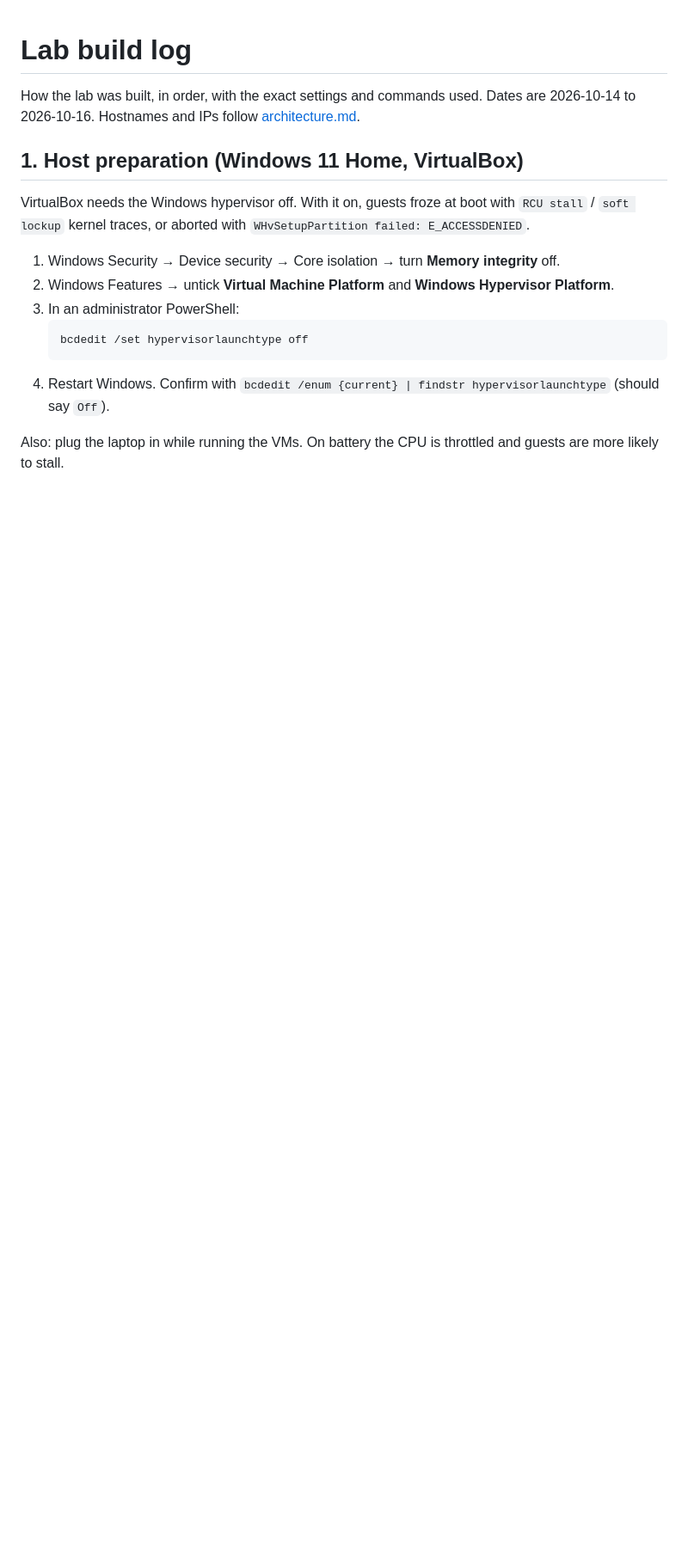
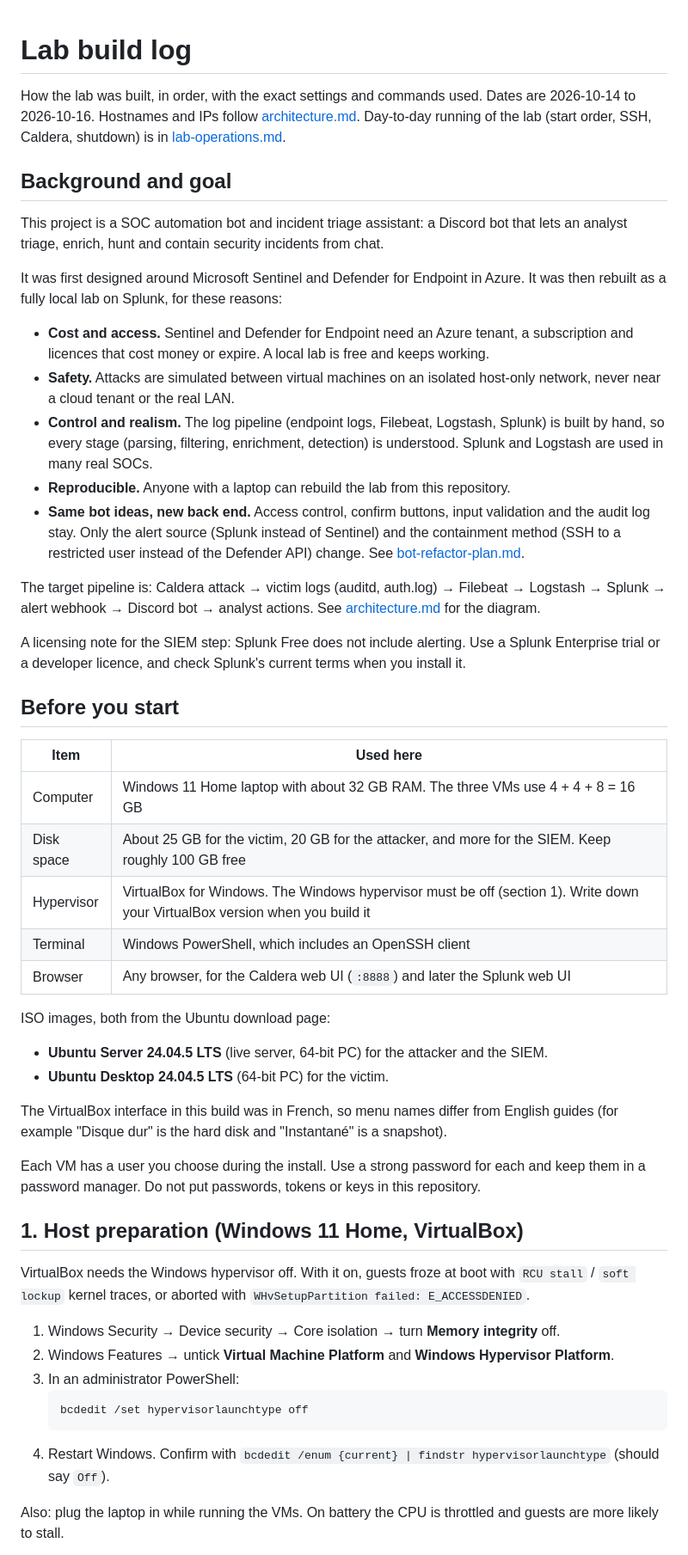
Before and after one commit to MustafaS14/SOC_Automation_Bot, a Markdown page: docs/lab-build-log.md, the part around one of its changes. Shown at 86% size. Rendered like a GitHub page; blank space fills up the shorter version.

Commit message:
Build log: add background, prerequisites and VM creation steps

```diff
--- a/docs/lab-build-log.md
+++ b/docs/lab-build-log.md
@@ -1,6 +1,41 @@
 # Lab build log
 
-How the lab was built, in order, with the exact settings and commands used. Dates are 2026-10-14 to 2026-10-16. Hostnames and IPs follow [architecture.md](architecture.md).
+How the lab was built, in order, with the exact settings and commands used. Dates are 2026-10-14 to 2026-10-16. Hostnames and IPs follow [architecture.md](architecture.md). Day-to-day running of the lab (start order, SSH, Caldera, shutdown) is in [lab-operations.md](lab-operations.md).
+
+## Background and goal
+
+This project is a SOC automation bot and incident triage assistant: a Discord bot that lets an analyst triage, enrich, hunt and contain security incidents from chat.
+
+It was first designed around Microsoft Sentinel and Defender for Endpoint in Azure. It was then rebuilt as a fully local lab on Splunk, for these reasons:
+
+- **Cost and access.** Sentinel and Defender for Endpoint need an Azure tenant, a subscription and licences that cost money or expire. A local lab is free and keeps working.
+- **Safety.** Attacks are simulated between virtual machines on an isolated host-only network, never near a cloud tenant or the real LAN.
+- **Control and realism.** The log pipeline (endpoint logs, Filebeat, Logstash, Splunk) is built by hand, so every stage (parsing, filtering, enrichment, detection) is understood. Splunk and Logstash are used in many real SOCs.
+- **Reproducible.** Anyone with a laptop can rebuild the lab from this repository.
+- **Same bot ideas, new back end.** Access control, confirm buttons, input validation and the audit log stay. Only the alert source (Splunk instead of Sentinel) and the containment method (SSH to a restricted user instead of the Defender API) change. See [bot-refactor-plan.md](bot-refactor-plan.md).
+
+The target pipeline is: Caldera attack → victim logs (auditd, auth.log) → Filebeat → Logstash → Splunk → alert webhook → Discord bot → analyst actions. See [architecture.md](architecture.md) for the diagram.
+
+A licensing note for the SIEM step: Splunk Free does not include alerting. Use a Splunk Enterprise trial or a developer licence, and check Splunk's current terms when you install it.
+
+## Before you start
+
+| Item | Used here |
+|---|---|
+| Computer | Windows 11 Home laptop with about 32 GB RAM. The three VMs use 4 + 4 + 8 = 16 GB |
+| Disk space | About 25 GB for the victim, 20 GB for the attacker, and more for the SIEM. Keep roughly 100 GB free |
+| Hypervisor | VirtualBox for Windows. The Windows hypervisor must be off (section 1). Write down your VirtualBox version when you build it |
+| Terminal | Windows PowerShell, which includes an OpenSSH client |
+| Browser | Any browser, for the Caldera web UI (`:8888`) and later the Splunk web UI |
+
+ISO images, both from the Ubuntu download page:
+
+- **Ubuntu Server 24.04.5 LTS** (live server, 64-bit PC) for the attacker and the SIEM.
+- **Ubuntu Desktop 24.04.5 LTS** (64-bit PC) for the victim.
+
+The VirtualBox interface in this build was in French, so menu names differ from English guides (for example "Disque dur" is the hard disk and "Instantané" is a snapshot).
+
+Each VM has a user you choose during the install. Use a strong password for each and keep them in a password manager. Do not put passwords, tokens or keys in this repository.
 
 ## 1. Host preparation (Windows 11 Home, VirtualBox)
 
```
Also changed, not shown: other parts of docs/lab-build-log.md (+22 -0 lines).
